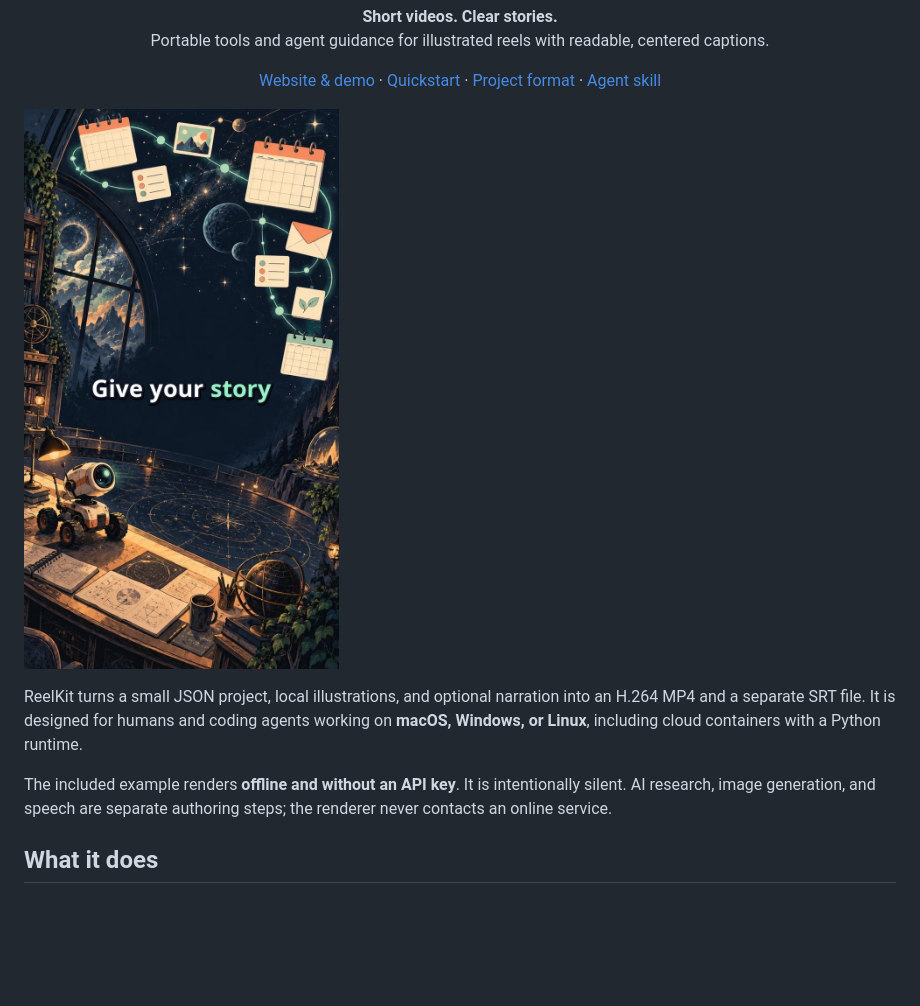
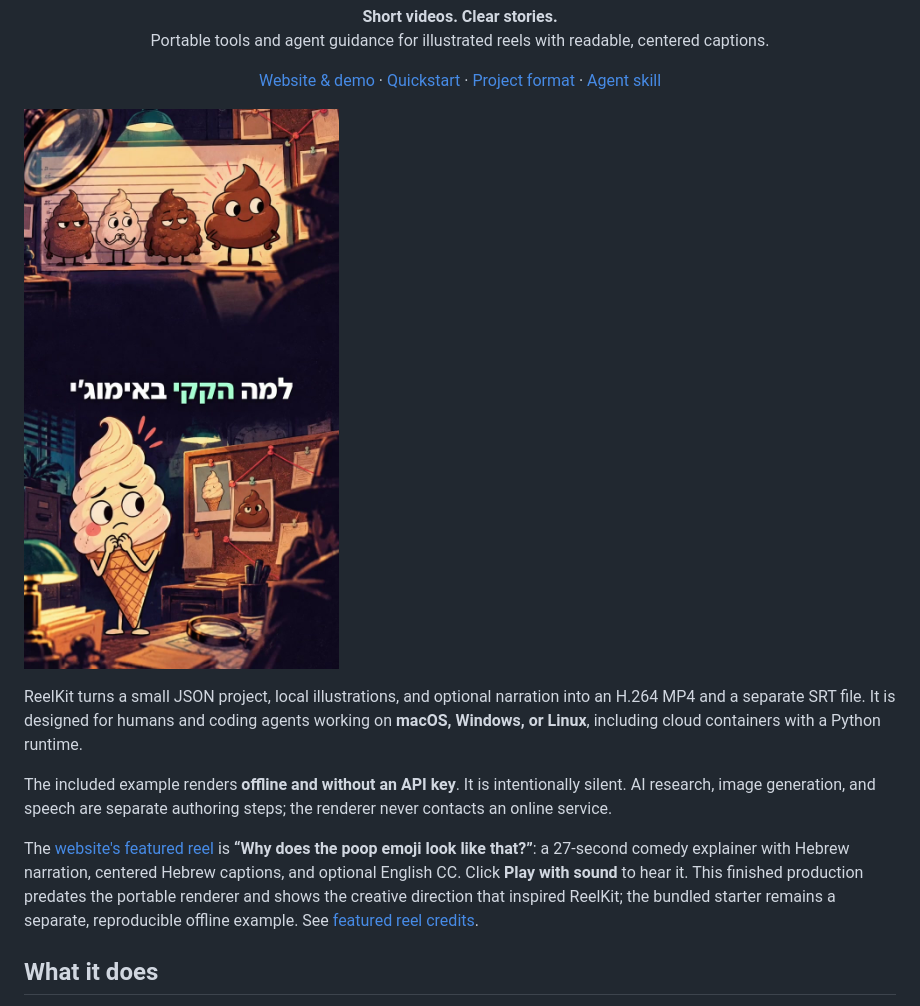
Before and after one commit to alexkubica/reelkit, a Markdown page: README.md, the part around the change. Rendered like a GitHub page; pictures changed too: docs/assets/poster.jpg; blank space fills up the shorter version.

Commit message:
Feature narrated poop reel with accessible sound playback

```diff
--- a/README.md
+++ b/README.md
@@ -9,6 +9,8 @@
 ReelKit turns a small JSON project, local illustrations, and optional narration into an H.264 MP4 and a separate SRT file. It is designed for humans and coding agents working on **macOS, Windows, or Linux**, including cloud containers with a Python runtime.
 
 The included example renders **offline and without an API key**. It is intentionally silent. AI research, image generation, and speech are separate authoring steps; the renderer never contacts an online service.
+
+The [website's featured reel](https://alexkubica.github.io/reelkit/) is **“Why does the poop emoji look like that?”**: a 27-second comedy explainer with Hebrew narration, centered Hebrew captions, and optional English CC. Click **Play with sound** to hear it. This finished production predates the portable renderer and shows the creative direction that inspired ReelKit; the bundled starter remains a separate, reproducible offline example. See [featured reel credits](docs/assets/FEATURED-REEL.md).
 
 ## What it does
 
```
Also changed, not shown: docs/assets/FEATURED-REEL.md (added, +20 -0 lines), examples/hello-reel/ASSETS.md (+3 -1 lines), 6 other files.
